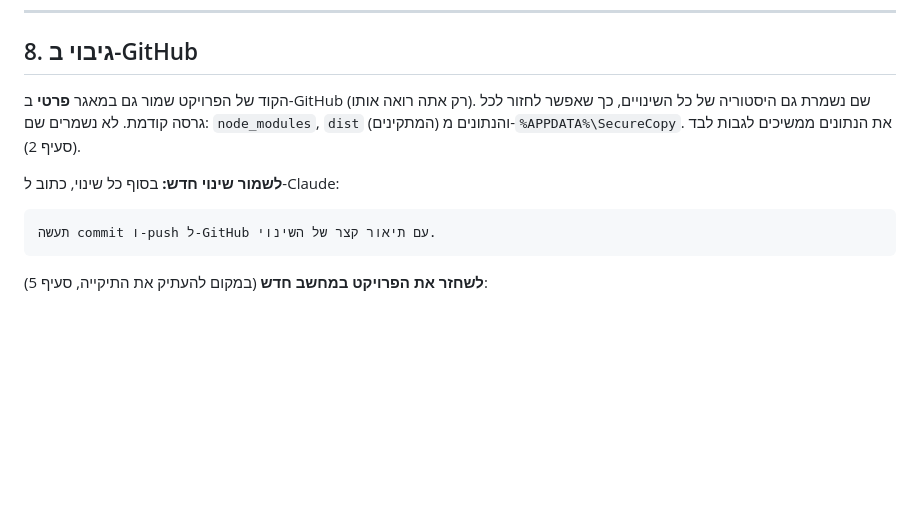
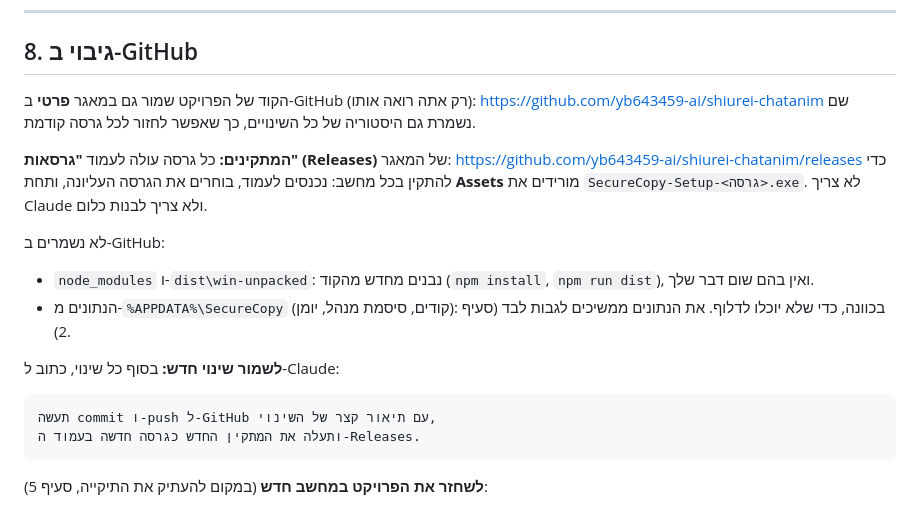
Before and after one commit to yb643459-ai/shiurei-chatanim, a Markdown page: איך-ממשיכים.md, the part around the change. GitHub-like rendering; blank space fills up the shorter version.

Commit message:
מדריך: קישור למאגר ולעמוד הגרסאות (Releases)
Co-Authored-By: Claude Opus 5.5 <noreply@anthropic.com>

````diff
--- a/איך-ממשיכים.md
+++ b/איך-ממשיכים.md
@@ -87,13 +87,21 @@
 
 ## 8. גיבוי ב-GitHub
 
-הקוד של הפרויקט שמור גם במאגר **פרטי** ב-GitHub (רק אתה רואה אותו). שם נשמרת גם היסטוריה של כל השינויים, כך שאפשר לחזור לכל גרסה קודמת.
-לא נשמרים שם: `node_modules`, `dist` (המתקינים) והנתונים מ-`%APPDATA%\SecureCopy`. את הנתונים ממשיכים לגבות לבד (סעיף 2).
+הקוד של הפרויקט שמור גם במאגר **פרטי** ב-GitHub (רק אתה רואה אותו): https://github.com/yb643459-ai/shiurei-chatanim
+שם נשמרת גם היסטוריה של כל השינויים, כך שאפשר לחזור לכל גרסה קודמת.
+
+**המתקינים:** כל גרסה עולה לעמוד **"גרסאות" (Releases)** של המאגר: https://github.com/yb643459-ai/shiurei-chatanim/releases
+כדי להתקין בכל מחשב: נכנסים לעמוד, בוחרים את הגרסה העליונה, ותחת **Assets** מורידים את `SecureCopy-Setup-<גרסה>.exe`. לא צריך Claude ולא צריך לבנות כלום.
+
+לא נשמרים ב-GitHub:
+- `node_modules` ו-`dist\win-unpacked`: נבנים מחדש מהקוד (`npm install`, `npm run dist`), ואין בהם שום דבר שלך.
+- הנתונים מ-`%APPDATA%\SecureCopy` (קודים, סיסמת מנהל, יומן): בכוונה, כדי שלא יוכלו לדלוף. את הנתונים ממשיכים לגבות לבד (סעיף 2).
 
 **לשמור שינוי חדש:** בסוף כל שינוי, כתוב ל-Claude:
 
 ```
-תעשה commit ו-push ל-GitHub עם תיאור קצר של השינוי.
+תעשה commit ו-push ל-GitHub עם תיאור קצר של השינוי,
+ותעלה את המתקין החדש כגרסה חדשה בעמוד ה-Releases.
 ```
 
 **לשחזר את הפרויקט במחשב חדש** (במקום להעתיק את התיקייה, סעיף 5):
````
